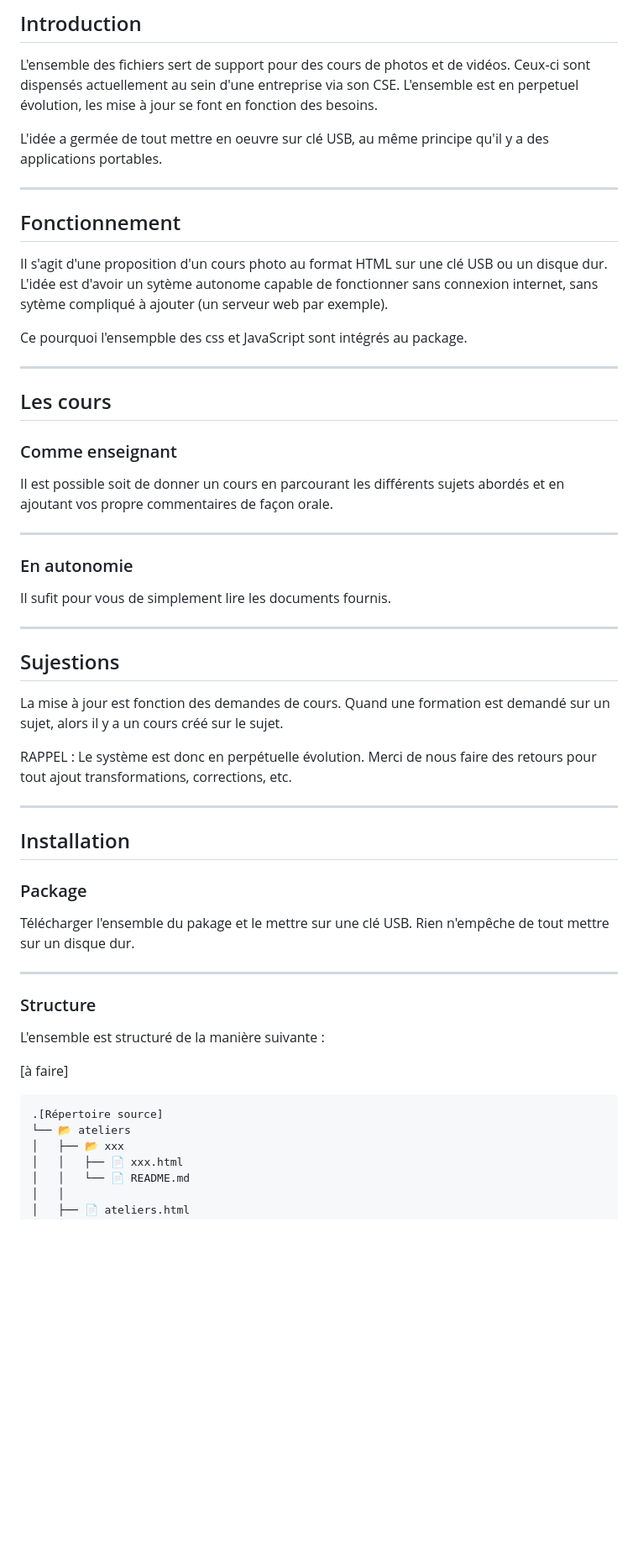
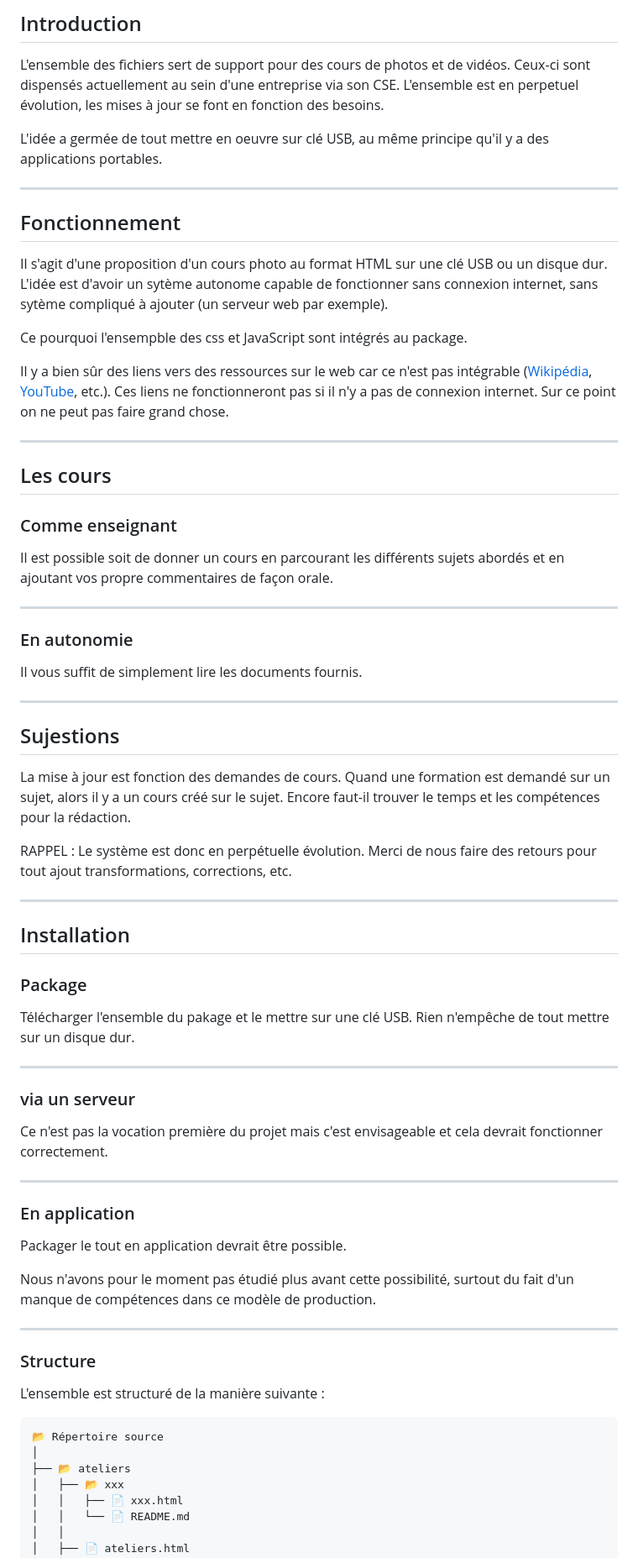
Before and after one commit to VFD/CoursPhotos, a Markdown page: README.md, the part around one of its changes. Shown at 84% size. Rendered like a GitHub page; blank space fills up the shorter version.

````diff
--- a/README.md
+++ b/README.md
@@ -6,7 +6,7 @@
 ## Introduction
 
 L'ensemble des fichiers sert de support pour des cours de photos et de vidéos. Ceux-ci sont dispensés actuellement au sein d'une entreprise via son CSE.
-L'ensemble est en perpetuel évolution, les mise à jour se font en fonction des besoins.
+L'ensemble est en perpetuel évolution, les mises à jour se font en fonction des besoins.
 
 L'idée a germée de tout mettre en oeuvre sur clé USB, au même principe qu'il y a des applications portables.
 
@@ -19,6 +19,8 @@ L'idée est d'avoir un sytème autonome capable de fonctionner sans connexion in
 
 Ce pourquoi l'ensempble des css et JavaScript sont intégrés au package.
 
+Il y a bien sûr des liens vers des ressources sur le web car ce n'est pas intégrable ([Wikipédia](https://fr.wikipedia.org/), [YouTube](https://www.youtube.com/), etc.). Ces liens ne fonctionneront pas si il n'y a pas de connexion internet. Sur ce point on ne peut pas faire grand chose.
+
 <hr>
 
 ## Les cours
@@ -30,7 +32,7 @@ Il est possible soit de donner un cours en parcourant les différents sujets abo
 
 ### En autonomie
 
-Il sufit pour vous de simplement lire les documents fournis.
+Il vous suffit de simplement lire les documents fournis.
 
 <hr>
 
@@ -38,6 +40,7 @@ Il sufit pour vous de simplement lire les documents fournis.
 
 La mise à jour est fonction des demandes de cours.
 Quand une formation est demandé sur un sujet, alors il y a un cours créé sur le sujet.
+Encore faut-il trouver le temps et les compétences pour la rédaction.
 
 RAPPEL : Le système est donc en perpétuelle évolution. Merci de nous faire des retours pour tout ajout transformations, corrections, etc.
 
@@ -52,15 +55,28 @@ Rien n'empêche de tout mettre sur un disque dur.
 
 <hr style="width: 33%">
 
+### via un serveur
+
+Ce n'est pas la vocation première du projet mais c'est envisageable et cela devrait fonctionner correctement.
+
+<hr style="width: 33%">
+
+### En application
+
+Packager le tout en application devrait être possible.
+
+Nous n'avons pour le moment pas étudié plus avant cette possibilité, surtout du fait d'un manque de compétences dans ce modèle de production.
+
+<hr style="width: 33%">
+
 ### Structure
 
 L'ensemble est structuré de la manière suivante :
 
-[à faire]
-
 ```
-.[Répertoire source]
-└── 📂 ateliers
+📂 Répertoire source
+│
+├── 📂 ateliers
 │   ├── 📂 xxx
 │   │   ├── 📄 xxx.html
 │   │   └── 📄 README.md
````
Also changed, not shown: other parts of README.md (+16 -14 lines).
